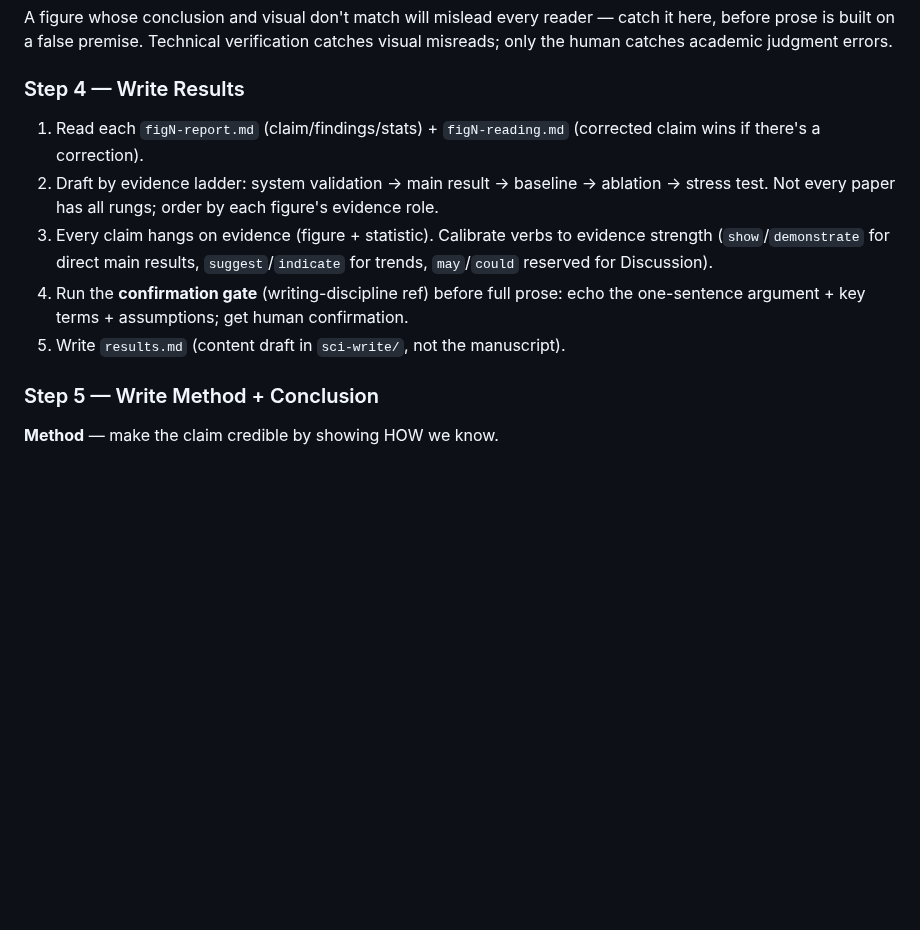
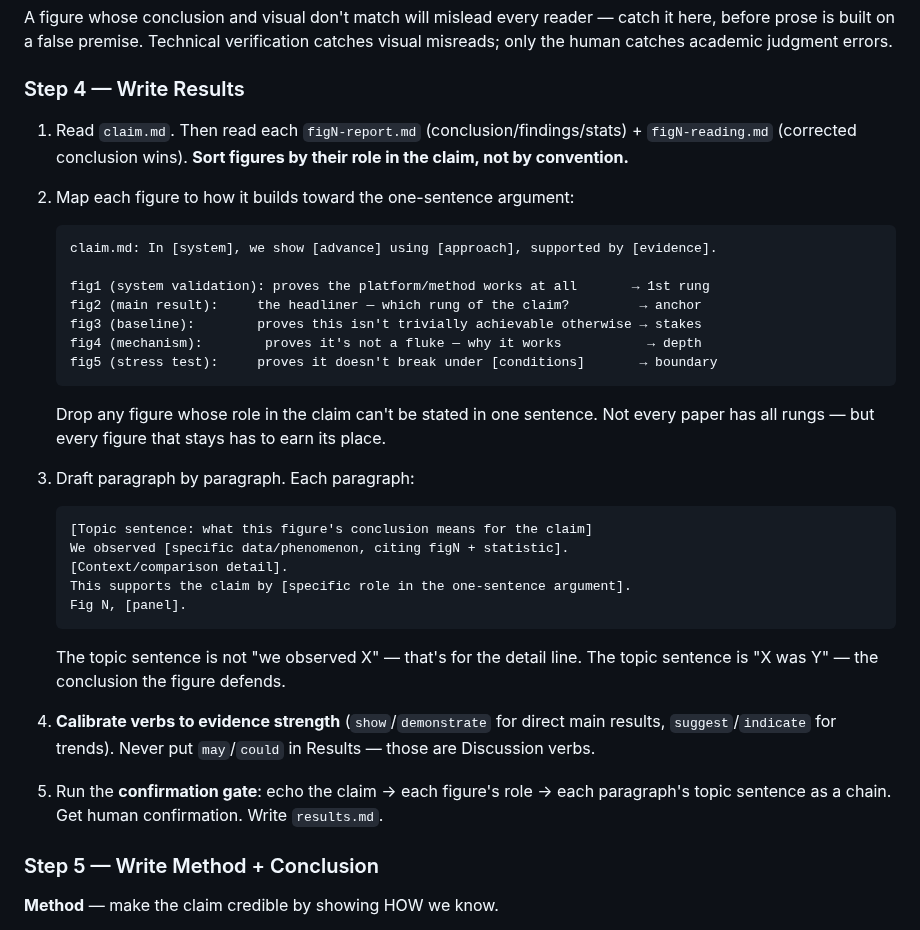
Before and after one commit to Joe-zhouman/sci-skills, a Markdown page: skills/sci-write/SKILL.md, the part around the change. Rendered like a GitHub page; blank space fills up the shorter version.

Commit message:
sci-write: tighten Results to claim.md — map each figure to a specific claim rung before drafting

````diff
--- a/skills/sci-write/SKILL.md
+++ b/skills/sci-write/SKILL.md
@@ -205,11 +205,44 @@ A figure whose conclusion and visual don't match will mislead every reader — c
 
 ### Step 4 — Write Results
 
-1. Read each `figN-report.md` (claim/findings/stats) + `figN-reading.md` (corrected claim wins if there's a correction).
-2. Draft by evidence ladder: system validation → main result → baseline → ablation → stress test. Not every paper has all rungs; order by each figure's evidence role.
-3. Every claim hangs on evidence (figure + statistic). Calibrate verbs to evidence strength (`show`/`demonstrate` for direct main results, `suggest`/`indicate` for trends, `may`/`could` reserved for Discussion).
-4. Run the **confirmation gate** (writing-discipline ref) before full prose: echo the one-sentence argument + key terms + assumptions; get human confirmation.
-5. Write `results.md` (content draft in `sci-write/`, not the manuscript).
+1. Read `claim.md`. Then read each `figN-report.md` (conclusion/findings/stats) +
+   `figN-reading.md` (corrected conclusion wins). **Sort figures by their role
+   in the claim, not by convention.**
+
+2. Map each figure to how it builds toward the one-sentence argument:
+
+   ```
+   claim.md: In [system], we show [advance] using [approach], supported by [evidence].
+
+   fig1 (system validation): proves the platform/method works at all       → 1st rung
+   fig2 (main result):     the headliner — which rung of the claim?         → anchor
+   fig3 (baseline):        proves this isn't trivially achievable otherwise → stakes
+   fig4 (mechanism):        proves it's not a fluke — why it works           → depth
+   fig5 (stress test):     proves it doesn't break under [conditions]       → boundary
+   ```
+
+   Drop any figure whose role in the claim can't be stated in one sentence.
+   Not every paper has all rungs — but every figure that stays has to earn its place.
+
+3. Draft paragraph by paragraph. Each paragraph:
+
+   ```
+   [Topic sentence: what this figure's conclusion means for the claim]
+   We observed [specific data/phenomenon, citing figN + statistic].
+   [Context/comparison detail].
+   This supports the claim by [specific role in the one-sentence argument].
+   Fig N, [panel].
+   ```
+
+   The topic sentence is not "we observed X" — that's for the detail line.
+   The topic sentence is "X was Y" — the conclusion the figure defends.
+
+4. **Calibrate verbs to evidence strength** (`show`/`demonstrate` for direct main
+   results, `suggest`/`indicate` for trends). Never put `may`/`could` in Results —
+   those are Discussion verbs.
+
+5. Run the **confirmation gate**: echo the claim → each figure's role → each
+   paragraph's topic sentence as a chain. Get human confirmation. Write `results.md`.
 
 ### Step 5 — Write Method + Conclusion
 
````
Also changed, not shown: 1 other file.
